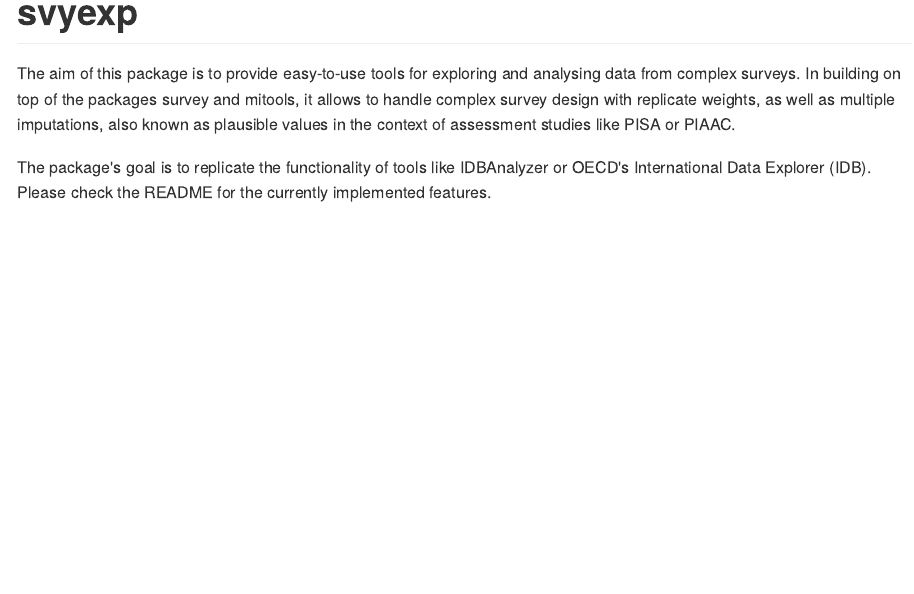
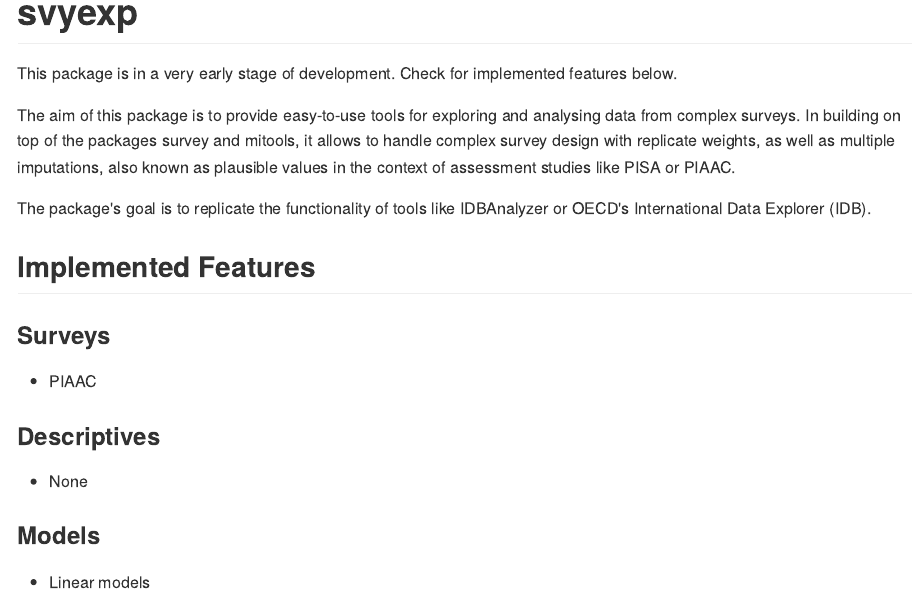
Before and after one commit to gdutz/svyexp, an R Markdown document (README.Rmd): the page in a window 1100 px wide, from its top. The pictures show the output file README.md that the author committed with the source, drawn offline in the style of GitHub.

Commit message:
Add: Features

````diff
--- a/README.Rmd
+++ b/README.Rmd
@@ -7,6 +7,19 @@ output: github_document
 knitr::opts_chunk$set(echo = TRUE)
 ```
 
+This package is in a very early stage of development. Check for implemented features below.
+
 The aim of this package is to provide easy-to-use tools for exploring and analysing data from complex surveys. In building on top of the packages survey and mitools, it allows to handle complex survey design with replicate weights, as well as multiple imputations, also known as plausible values in the context of assessment studies like PISA or PIAAC.
 
-The package's goal is to replicate the functionality of tools like IDBAnalyzer or OECD's International Data Explorer (IDB). Please check the README for the currently implemented features.
+The package's goal is to replicate the functionality of tools like IDBAnalyzer or OECD's International Data Explorer (IDB).
+
+## Implemented Features
+
+### Surveys
+* PIAAC
+
+### Descriptives
+* None
+
+### Models
+* Linear models
````
Also changed, not shown: README.md.
